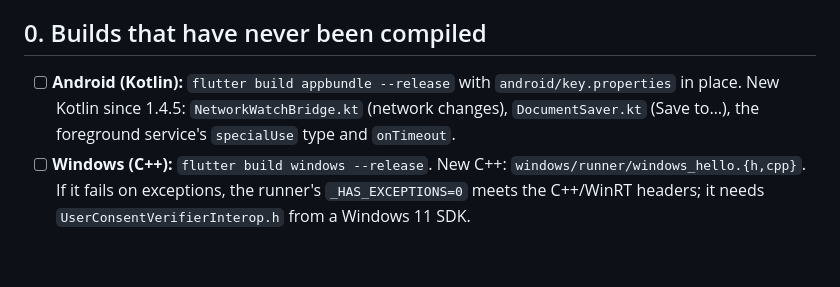
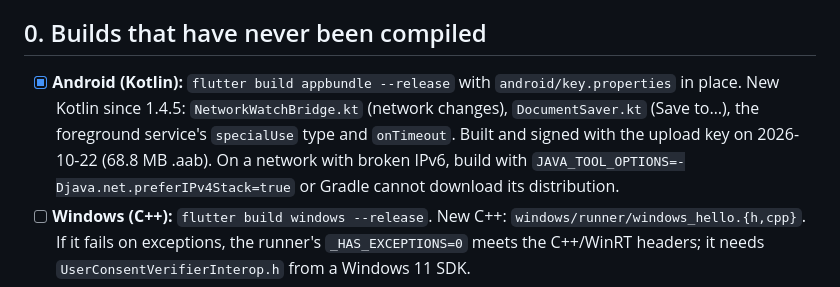
Before and after one commit to Dhiva-Labs/SecureShellGo, a Markdown page: store/release-checklist-1.5.md, the part around the change. Drawn GitHub-style; blank space fills up the shorter version.

Commit message:
Tick the Android release build off the 1.5 checklist
The signed app bundle builds, so the new Kotlin compiles. That covers
NetworkWatchBridge, DocumentSaver and the specialUse foreground service.
The bundle is signed with the Dhiva Labs upload key. Adds the IPv4 hint
for networks where Gradle's download times out over IPv6.

Co-Authored-By: Claude Opus 5.5 <noreply@anthropic.com>

```diff
--- a/store/release-checklist-1.5.md
+++ b/store/release-checklist-1.5.md
@@ -8,10 +8,14 @@ saw — the line it came from is the place to start.
 
 ## 0. Builds that have never been compiled
 
-- [ ] **Android (Kotlin):** `flutter build appbundle --release` with
+- [x] **Android (Kotlin):** `flutter build appbundle --release` with
       `android/key.properties` in place. New Kotlin since 1.4.5:
       `NetworkWatchBridge.kt` (network changes), `DocumentSaver.kt` (Save to…),
       the foreground service's `specialUse` type and `onTimeout`.
+      Built and signed with the upload key on 2026-10-22 (68.8 MB .aab). On a
+      network with broken IPv6, build with
+      `JAVA_TOOL_OPTIONS=-Djava.net.preferIPv4Stack=true` or Gradle cannot
+      download its distribution.
 - [ ] **Windows (C++):** `flutter build windows --release`. New C++:
       `windows/runner/windows_hello.{h,cpp}`. If it fails on exceptions, the
       runner's `_HAS_EXCEPTIONS=0` meets the C++/WinRT headers; it needs
```
